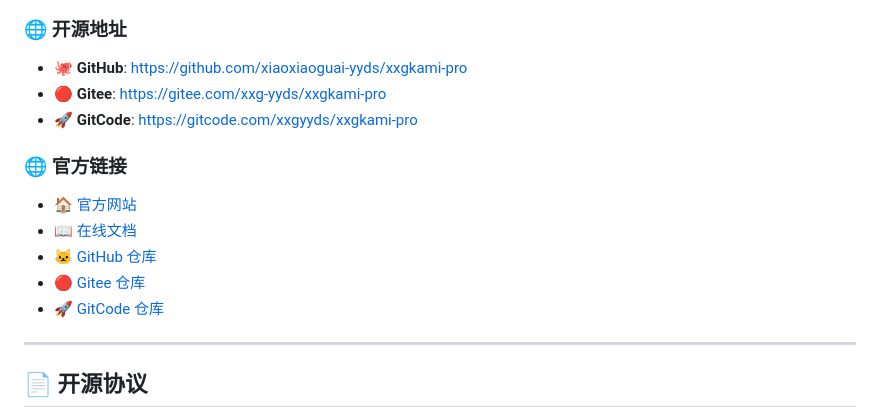
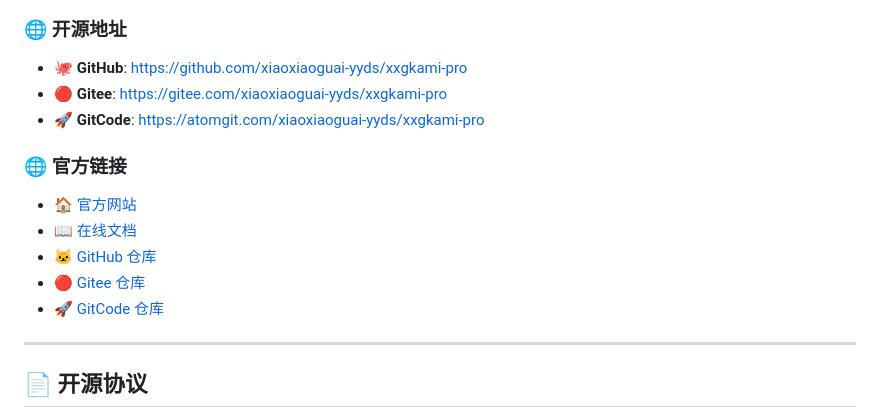
Before and after one commit to xiaoxiaoguai-yyds/xxgkami-pro, a Markdown page: README.md, the part around one of its changes. GitHub-like rendering.

```diff
--- a/README.md
+++ b/README.md
@@ -222,8 +222,8 @@ curl -O https://raw.githubusercontent.com/xiaoxiaoguai-yyds/xxgkami-pro/refs/hea
 
 ### 🌐 **开源地址**
 - 🐙 **GitHub**: [https://github.com/xiaoxiaoguai-yyds/xxgkami-pro](https://github.com/xiaoxiaoguai-yyds/xxgkami-pro)
-- 🔴 **Gitee**: [https://gitee.com/xxg-yyds/xxgkami-pro](https://gitee.com/xxg-yyds/xxgkami-pro)
-- 🚀 **GitCode**: [https://gitcode.com/xxgyyds/xxgkami-pro](https://gitcode.com/xxgyyds/xxgkami-pro)
+- 🔴 **Gitee**: [https://gitee.com/xiaoxiaoguai-yyds/xxgkami-pro](https://gitee.com/xiaoxiaoguai-yyds/xxgkami-pro)
+- 🚀 **GitCode**: [https://atomgit.com/xiaoxiaoguai-yyds/xxgkami-pro](https://atomgit.com/xiaoxiaoguai-yyds/xxgkami-pro)
 
 ### 🌐 **官方链接**
 - 🏠 [官方网站](https://xiaoxiaoguai-yyds.github.io/xxgkami.github.io/index.html)
```
Also changed, not shown: other parts of README.md (+2 -2 lines).
